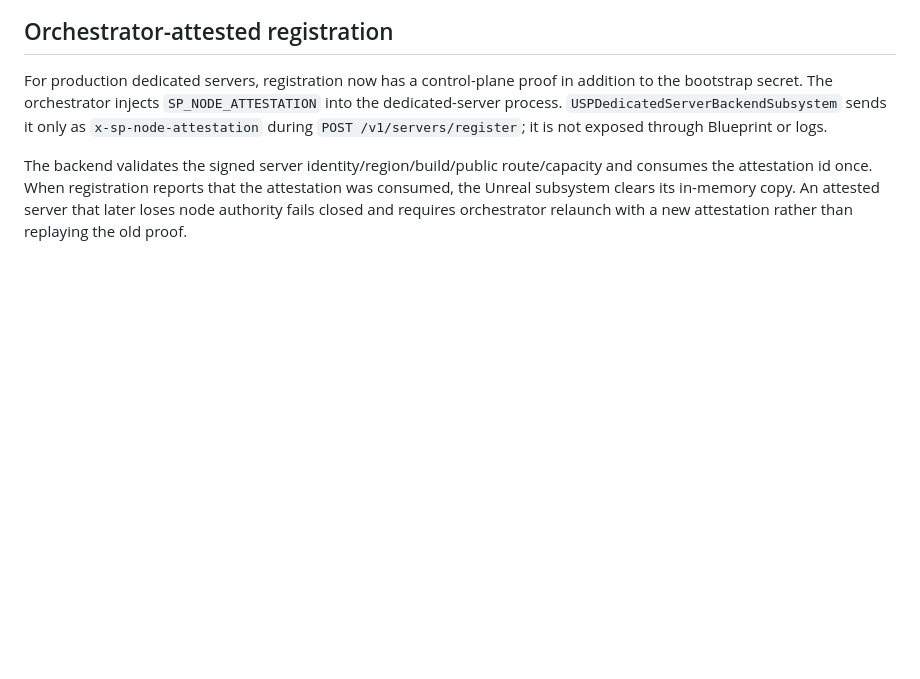
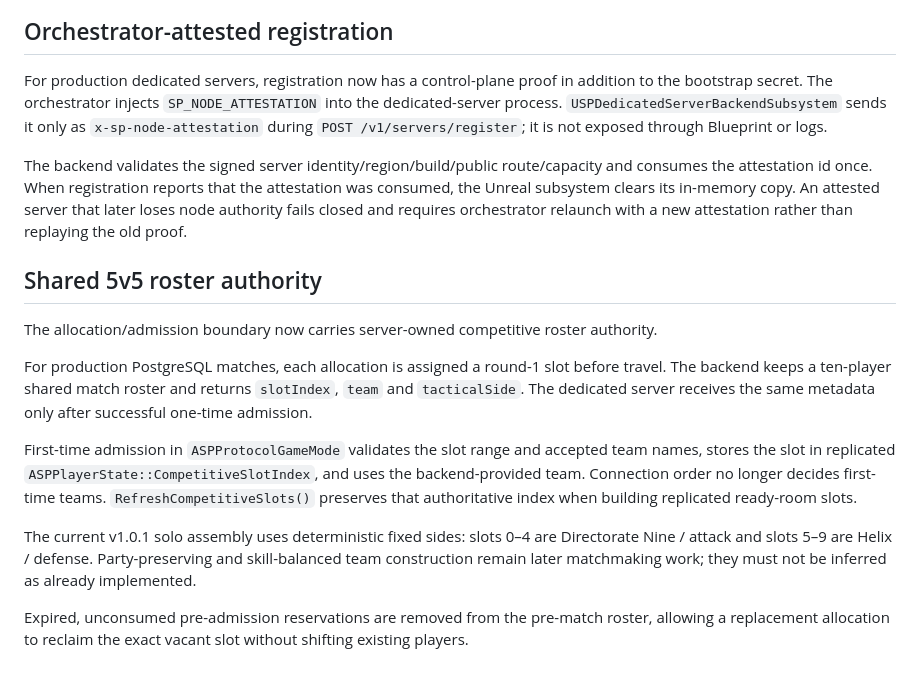
Before and after one commit to EnoMor1399/shadow-protocol-game, a Markdown page: ShadowProtocol-v1.0/Docs/UE_SESSION_BRIDGE_V101.md, the part around the change. Drawn GitHub-style; blank space fills up the shorter version.

```diff
--- a/ShadowProtocol-v1.0/Docs/UE_SESSION_BRIDGE_V101.md
+++ b/ShadowProtocol-v1.0/Docs/UE_SESSION_BRIDGE_V101.md
@@ -257,3 +257,16 @@ Heartbeat, drain, one-time admission, allocation release and authoritative match
 For production dedicated servers, registration now has a control-plane proof in addition to the bootstrap secret. The orchestrator injects `SP_NODE_ATTESTATION` into the dedicated-server process. `USPDedicatedServerBackendSubsystem` sends it only as `x-sp-node-attestation` during `POST /v1/servers/register`; it is not exposed through Blueprint or logs.
 
 The backend validates the signed server identity/region/build/public route/capacity and consumes the attestation id once. When registration reports that the attestation was consumed, the Unreal subsystem clears its in-memory copy. An attested server that later loses node authority fails closed and requires orchestrator relaunch with a new attestation rather than replaying the old proof.
+
+
+## Shared 5v5 roster authority
+
+The allocation/admission boundary now carries server-owned competitive roster authority.
+
+For production PostgreSQL matches, each allocation is assigned a round-1 slot before travel. The backend keeps a ten-player shared match roster and returns `slotIndex`, `team` and `tacticalSide`. The dedicated server receives the same metadata only after successful one-time admission.
+
+First-time admission in `ASPProtocolGameMode` validates the slot range and accepted team names, stores the slot in replicated `ASPPlayerState::CompetitiveSlotIndex`, and uses the backend-provided team. Connection order no longer decides first-time teams. `RefreshCompetitiveSlots()` preserves that authoritative index when building replicated ready-room slots.
+
+The current v1.0.1 solo assembly uses deterministic fixed sides: slots 0–4 are Directorate Nine / attack and slots 5–9 are Helix / defense. Party-preserving and skill-balanced team construction remain later matchmaking work; they must not be inferred as already implemented.
+
+Expired, unconsumed pre-admission reservations are removed from the pre-match roster, allowing a replacement allocation to reclaim the exact vacant slot without shifting existing players.
```
Also changed, not shown: ShadowProtocol-v1.0/Docs/CHANGELOG_V101.md (+16 -0 lines), ShadowProtocol-v1.0/README.md (+20 -0 lines).
